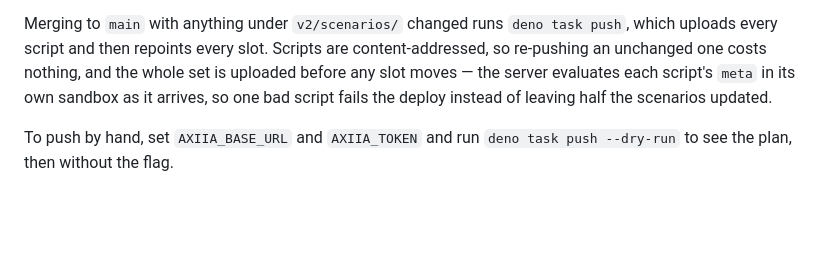
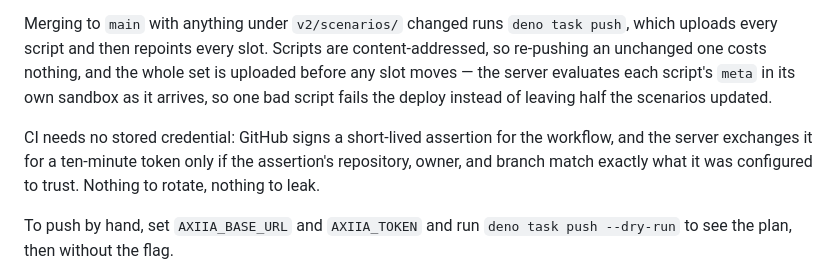
Before and after one commit to paideia-ai/axiia-cup, a Markdown page: v2/scenarios/SKILL.md, the part around the change. Rendered like a GitHub page; blank space fills up the shorter version.

Commit message:
v2: document that CI authenticates by OIDC, not a stored token

```diff
--- a/v2/scenarios/SKILL.md
+++ b/v2/scenarios/SKILL.md
@@ -272,6 +272,11 @@ the whole set is uploaded before any slot moves — the server evaluates each
 script's `meta` in its own sandbox as it arrives, so one bad script fails the
 deploy instead of leaving half the scenarios updated.
 
+CI needs no stored credential: GitHub signs a short-lived assertion for the
+workflow, and the server exchanges it for a ten-minute token only if the
+assertion's repository, owner, and branch match exactly what it was configured
+to trust. Nothing to rotate, nothing to leak.
+
 To push by hand, set `AXIIA_BASE_URL` and `AXIIA_TOKEN` and run
 `deno task push
 --dry-run` to see the plan, then without the flag.
```
